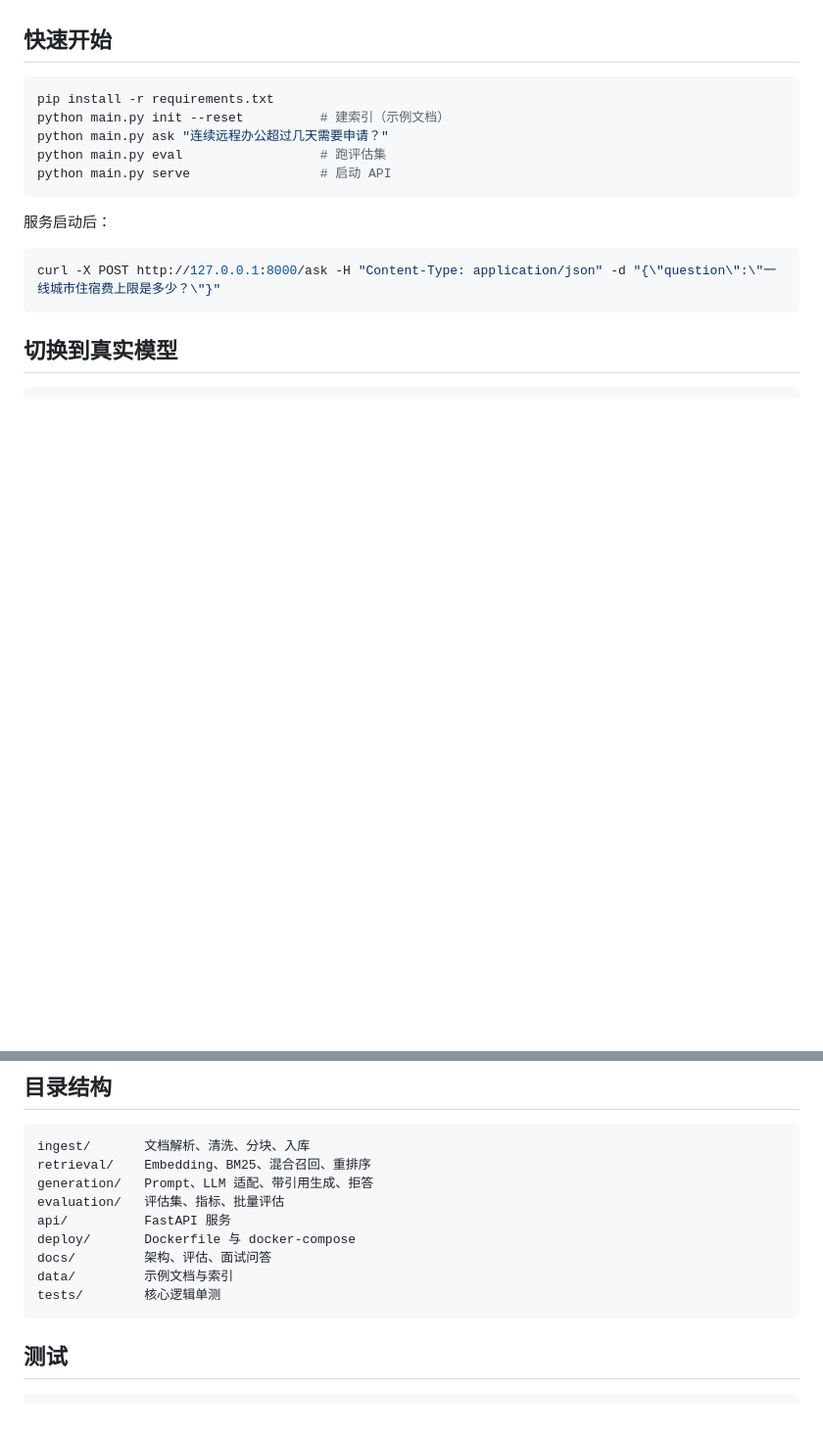
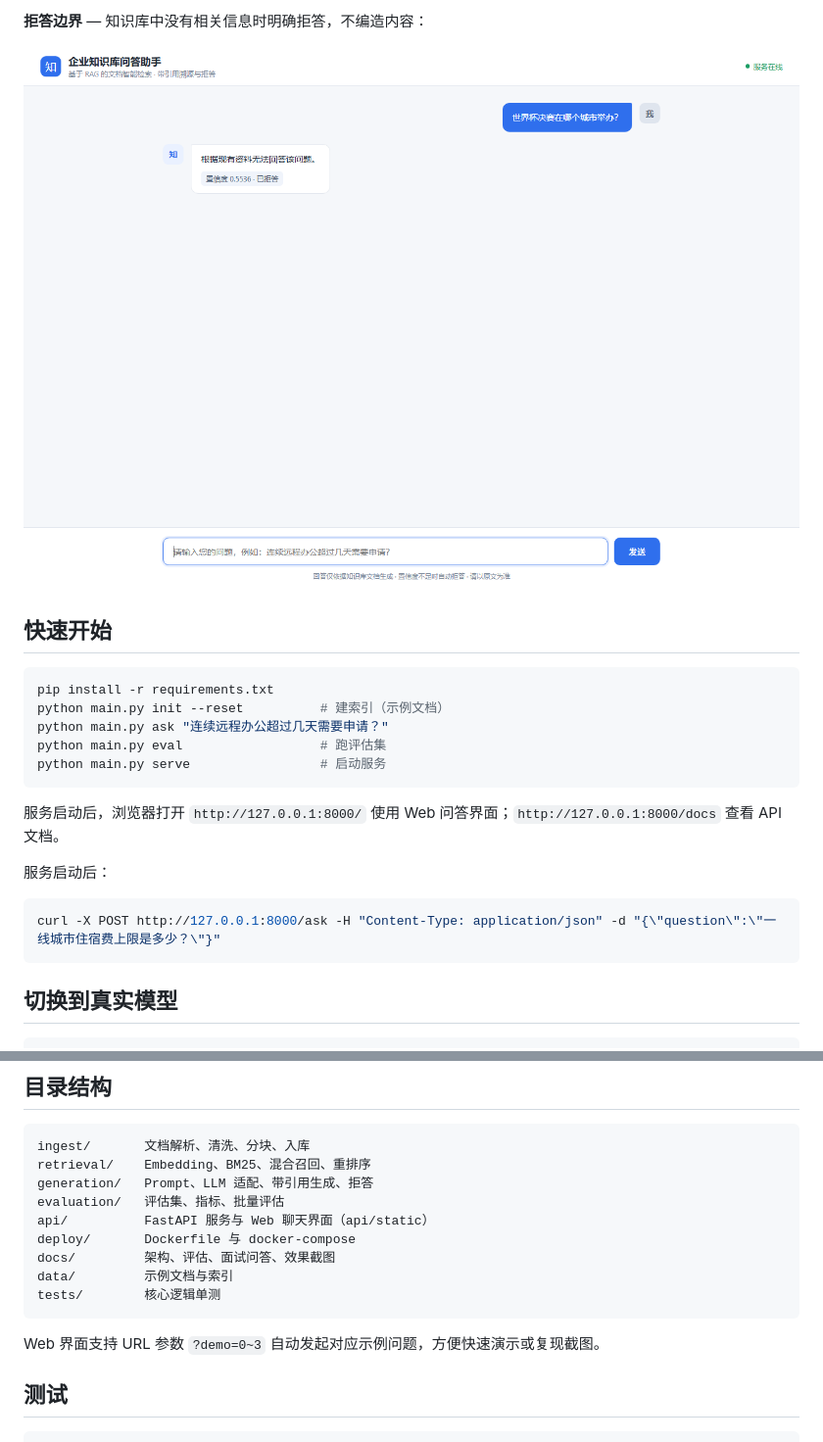
Before and after one commit to kingssou/rag-knowledge-assistant, a Markdown page: README.md, 2 parts joined by grey strips. Shown at 98% size. GitHub-like rendering; pictures changed too: docs/screenshots/chat-refuse.png (added); blank space fills up the shorter version.

````diff
--- a/README.md
+++ b/README.md
@@ -13,3 +26,6 @@
+**拒答边界** — 知识库中没有相关信息时明确拒答，不编造内容：
+
+![拒答示例](docs/screenshots/chat-refuse.png)
 
 ## 快速开始
 
@@ -18,8 +34,10 @@ pip install -r requirements.txt
 python main.py init --reset          # 建索引（示例文档）
 python main.py ask "连续远程办公超过几天需要申请？"
 python main.py eval                  # 跑评估集
-python main.py serve                 # 启动 API
+python main.py serve                 # 启动服务
 ```
+
+服务启动后，浏览器打开 `http://127.0.0.1:8000/` 使用 Web 问答界面；`http://127.0.0.1:8000/docs` 查看 API 文档。
 
 服务启动后：
 
@@ -57,12 +75,14 @@ ingest/       文档解析、清洗、分块、入库
 retrieval/    Embedding、BM25、混合召回、重排序
 generation/   Prompt、LLM 适配、带引用生成、拒答
 evaluation/   评估集、指标、批量评估
-api/          FastAPI 服务
+api/          FastAPI 服务与 Web 聊天界面（api/static）
 deploy/       Dockerfile 与 docker-compose
-docs/         架构、评估、面试问答
+docs/         架构、评估、面试问答、效果截图
 data/         示例文档与索引
 tests/        核心逻辑单测
 ```
+
+Web 界面支持 URL 参数 `?demo=0~3` 自动发起对应示例问题，方便快速演示或复现截图。
 
 ## 测试
 
````
Also changed, not shown: other parts of README.md (+14 -1 lines), docs/screenshots/chat-answer.png (added), docs/screenshots/chat-home.png (added), 2 other files.
